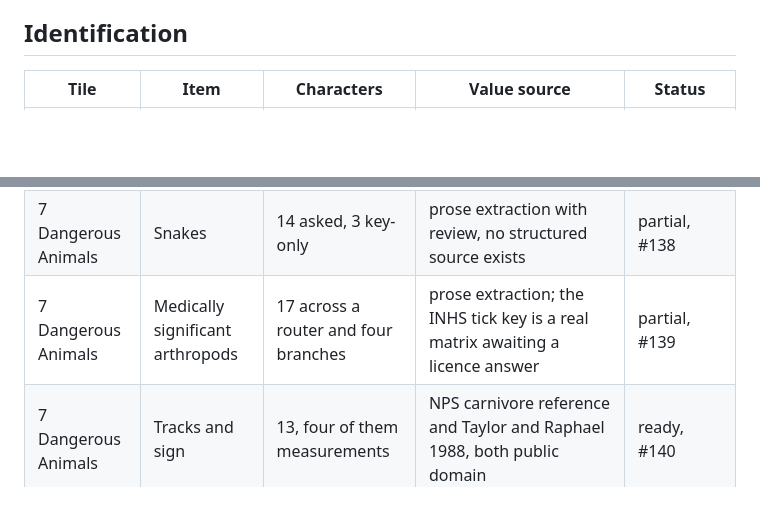
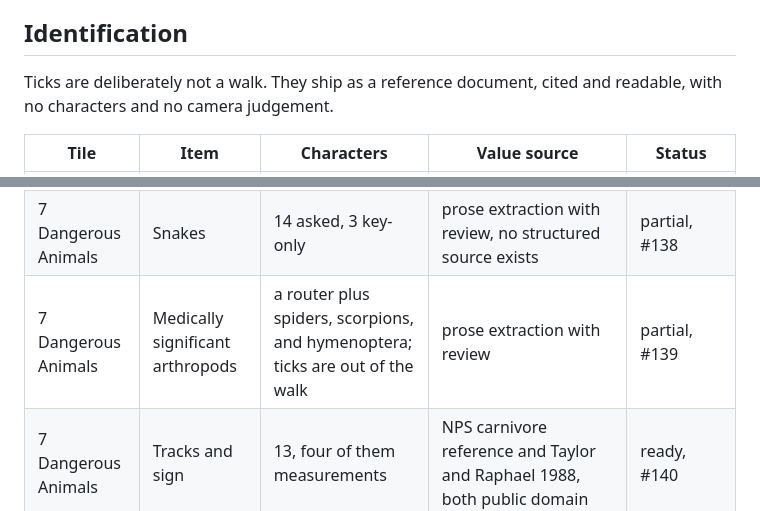
Before and after one commit to reversely/flux, a Markdown page: docs/research/coverage.md, 2 parts joined by grey strips. GitHub-like rendering; blank space fills up the shorter version.

Commit message:
docs: ticks ship as reference text, not an identification walk

```diff
--- a/docs/research/coverage.md
+++ b/docs/research/coverage.md
@@ -19,13 +19,16 @@ carries current guidance and names the divergence (PRD 6.5.7).
 
 ## Identification
 
+Ticks are deliberately not a walk. They ship as a reference document, cited and readable, with no
+characters and no camera judgement.
+
 | Tile | Item | Characters | Value source | Status |
 | --- | --- | --- | --- | --- |
 | 6 Poisonous Plants | Fungi edibility | 26 designed, 6 shipped | mycomorphbox backbone, McIlvaine 1902 extraction | partial, #135 |
 | 6 Poisonous Plants | Toxic plants | 28 designed | USDA PLANTS for 5 fields, Britton and Brown 1913 and Gray 1908 for keys | partial, #141 |
 | 5 Food | Edible plants | shares the 28-character plant set | FM 21-76 Appendix B: 111 species with edible part, preparation, habitat, and a caution on one record; season from USDA PLANTS | ready once the appendix is parsed |
 | 7 Dangerous Animals | Snakes | 14 asked, 3 key-only | prose extraction with review, no structured source exists | partial, #138 |
-| 7 Dangerous Animals | Medically significant arthropods | 17 across a router and four branches | prose extraction; the INHS tick key is a real matrix awaiting a licence answer | partial, #139 |
+| 7 Dangerous Animals | Medically significant arthropods | a router plus spiders, scorpions, and hymenoptera; ticks are out of the walk | prose extraction with review | partial, #139 |
 | 7 Dangerous Animals | Tracks and sign | 13, four of them measurements | NPS carnivore reference and Taylor and Raphael 1988, both public domain | ready, #140 |
 | 7 Dangerous Animals | Encounter and bite care | not a walk | routes into advice records; WHO snakebite is reference only, the CC BY crotaline algorithm ships | partial |
 
```
